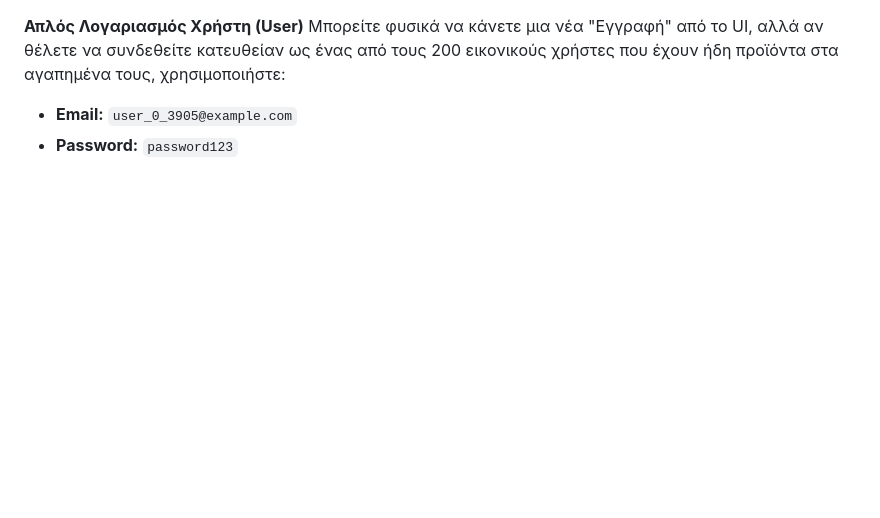
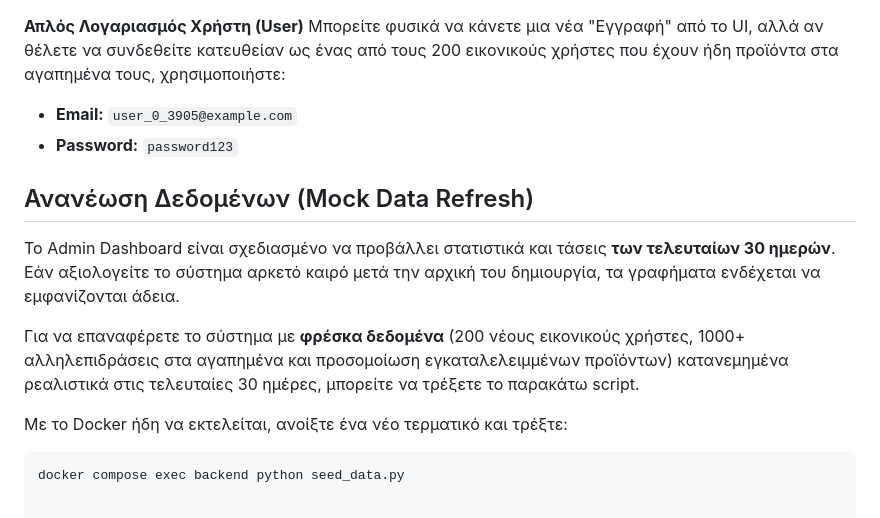
Before and after one commit to tourkaelisa/thesis_final, a Markdown page: README.md, the part around the change. Drawn GitHub-style; blank space fills up the shorter version.

Commit message:
Add mock data refresh instructions to README
Added instructions for refreshing mock data in the Admin Dashboard.

````diff
--- a/README.md
+++ b/README.md
@@ -73,3 +73,14 @@ docker compose down -v
 Μπορείτε φυσικά να κάνετε μια νέα "Εγγραφή" από το UI, αλλά αν θέλετε να συνδεθείτε κατευθείαν ως ένας από τους 200 εικονικούς χρήστες που έχουν ήδη προϊόντα στα αγαπημένα τους, χρησιμοποιήστε:
 - **Email:** `user_0_3905@example.com`
 - **Password:** `password123`
+
+## Ανανέωση Δεδομένων (Mock Data Refresh)
+
+Το Admin Dashboard είναι σχεδιασμένο να προβάλλει στατιστικά και τάσεις **των τελευταίων 30 ημερών**.
+Εάν αξιολογείτε το σύστημα αρκετό καιρό μετά την αρχική του δημιουργία, τα γραφήματα ενδέχεται να εμφανίζονται άδεια.
+
+Για να επαναφέρετε το σύστημα με **φρέσκα δεδομένα** (200 νέους εικονικούς χρήστες, 1000+ αλληλεπιδράσεις στα αγαπημένα και προσομοίωση εγκαταλελειμμένων προϊόντων) κατανεμημένα ρεαλιστικά στις τελευταίες 30 ημέρες, μπορείτε να τρέξετε το παρακάτω script.
+
+Με το Docker ήδη να εκτελείται, ανοίξτε ένα νέο τερματικό και τρέξτε:
+```bash
+docker compose exec backend python seed_data.py
````
